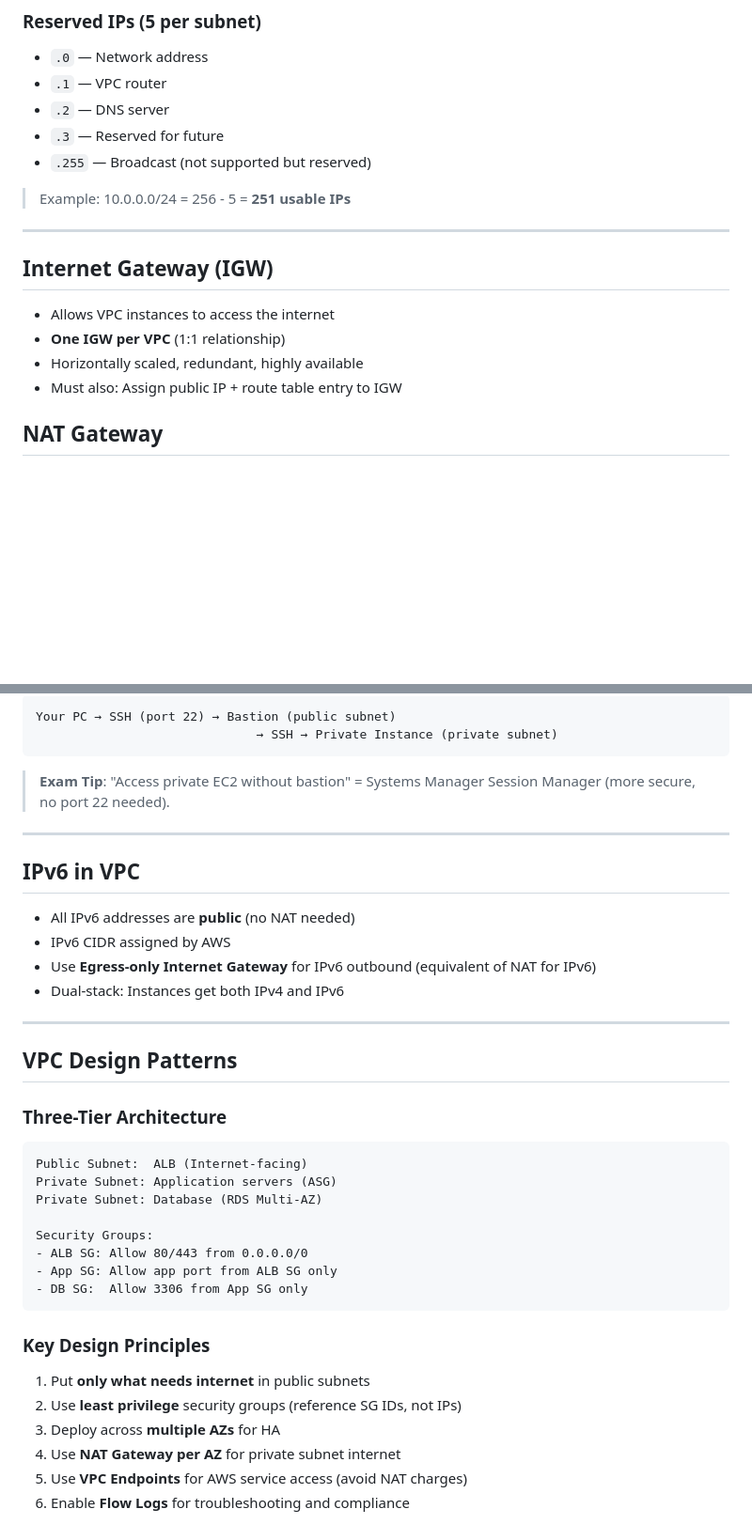
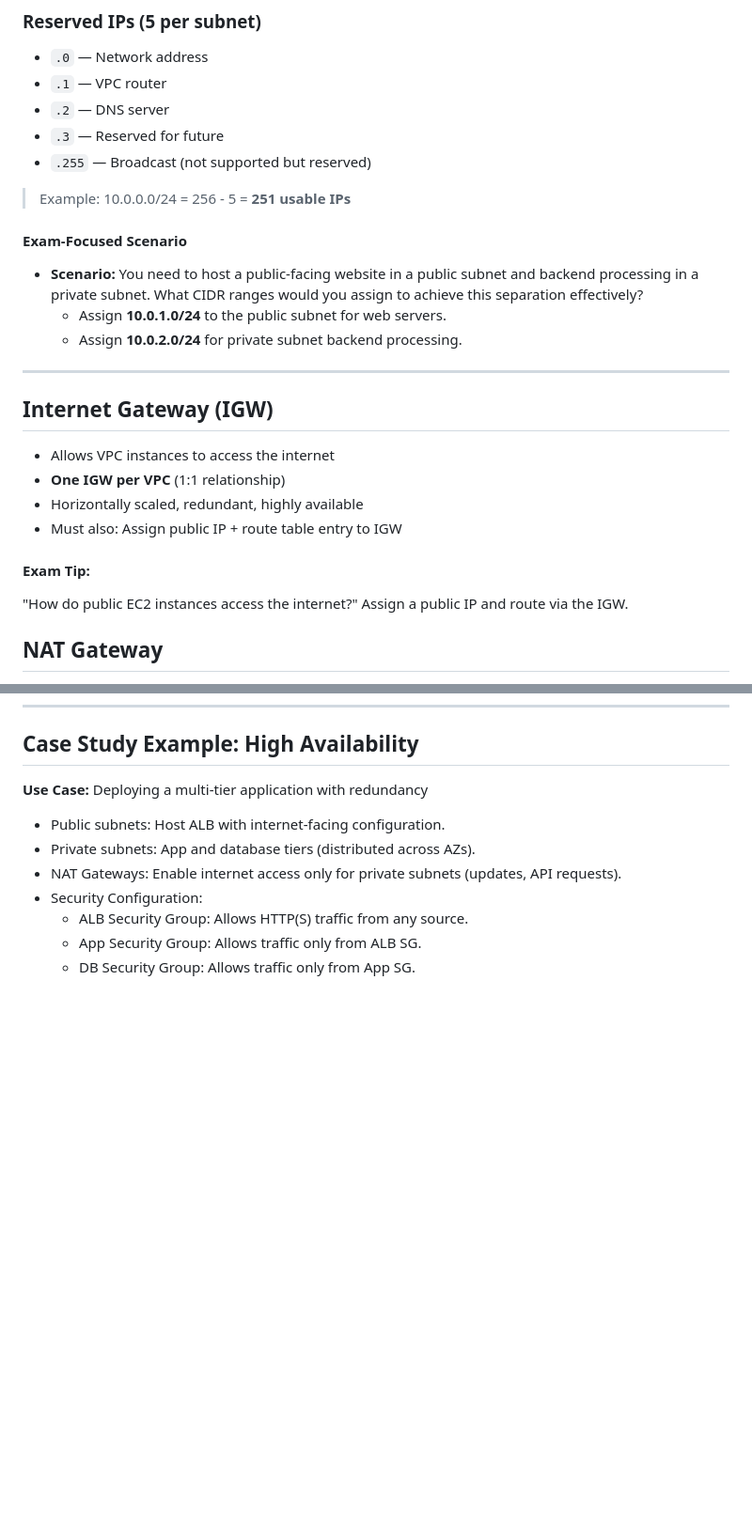
Before and after one commit to pramuditha1/AWS-SAA, a Markdown page: CS16_VPC.md, 2 parts joined by grey strips. Shown at 94% size. Rendered like a GitHub page; blank space fills up the shorter version.

````diff
--- a/CS16_VPC.md
+++ b/CS16_VPC.md
@@ -64,6 +64,11 @@
 
 > Example: 10.0.0.0/24 = 256 - 5 = **251 usable IPs**
 
+#### Exam-Focused Scenario
+- **Scenario:** You need to host a public-facing website in a public subnet and backend processing in a private subnet. What CIDR ranges would you assign to achieve this separation effectively?
+  - Assign **10.0.1.0/24** to the public subnet for web servers.
+  - Assign **10.0.2.0/24** for private subnet backend processing.
+
 ---
 
 ## Internet Gateway (IGW)
@@ -71,6 +76,9 @@
 - **One IGW per VPC** (1:1 relationship)
 - Horizontally scaled, redundant, highly available
 - Must also: Assign public IP + route table entry to IGW
+
+#### Exam Tip:
+"How do public EC2 instances access the internet?" Assign a public IP and route via the IGW.
 
 ## NAT Gateway
 - Enables **private subnet** instances to reach the internet (outbound)
@@ -189,38 +139,9 @@ VPC-A CANNOT talk to VPC-C (no transitive peering!)
-```
-Your PC → SSH (port 22) → Bastion (public subnet)
-                              → SSH → Private Instance (private subnet)
-```
-
-> **Exam Tip**: "Access private EC2 without bastion" = Systems Manager Session Manager (more secure, no port 22 needed).
-
----
-
-## IPv6 in VPC
-- All IPv6 addresses are **public** (no NAT needed)
-- IPv6 CIDR assigned by AWS
-- Use **Egress-only Internet Gateway** for IPv6 outbound (equivalent of NAT for IPv6)
-- Dual-stack: Instances get both IPv4 and IPv6
-
----
-
-## VPC Design Patterns
-
-### Three-Tier Architecture
-```
-Public Subnet:  ALB (Internet-facing)
-Private Subnet: Application servers (ASG)
-Private Subnet: Database (RDS Multi-AZ)
-
-Security Groups:
-- ALB SG: Allow 80/443 from 0.0.0.0/0
-- App SG: Allow app port from ALB SG only
-- DB SG:  Allow 3306 from App SG only
-```
-
-### Key Design Principles
-1. Put **only what needs internet** in public subnets
-2. Use **least privilege** security groups (reference SG IDs, not IPs)
-3. Deploy across **multiple AZs** for HA
-4. Use **NAT Gateway per AZ** for private subnet internet
-5. Use **VPC Endpoints** for AWS service access (avoid NAT charges)
-6. Enable **Flow Logs** for troubleshooting and compliance
+## Case Study Example: High Availability
+**Use Case:** Deploying a multi-tier application with redundancy
+- Public subnets: Host ALB with internet-facing configuration.
+- Private subnets: App and database tiers (distributed across AZs).
+- NAT Gateways: Enable internet access only for private subnets (updates, API requests).
+- Security Configuration:
+  - ALB Security Group: Allows HTTP(S) traffic from any source.
+  - App Security Group: Allows traffic only from ALB SG.
+  - DB Security Group: Allows traffic only from App SG.
````
Also changed, not shown: other parts of CS16_VPC.md (+4 -62 lines).
